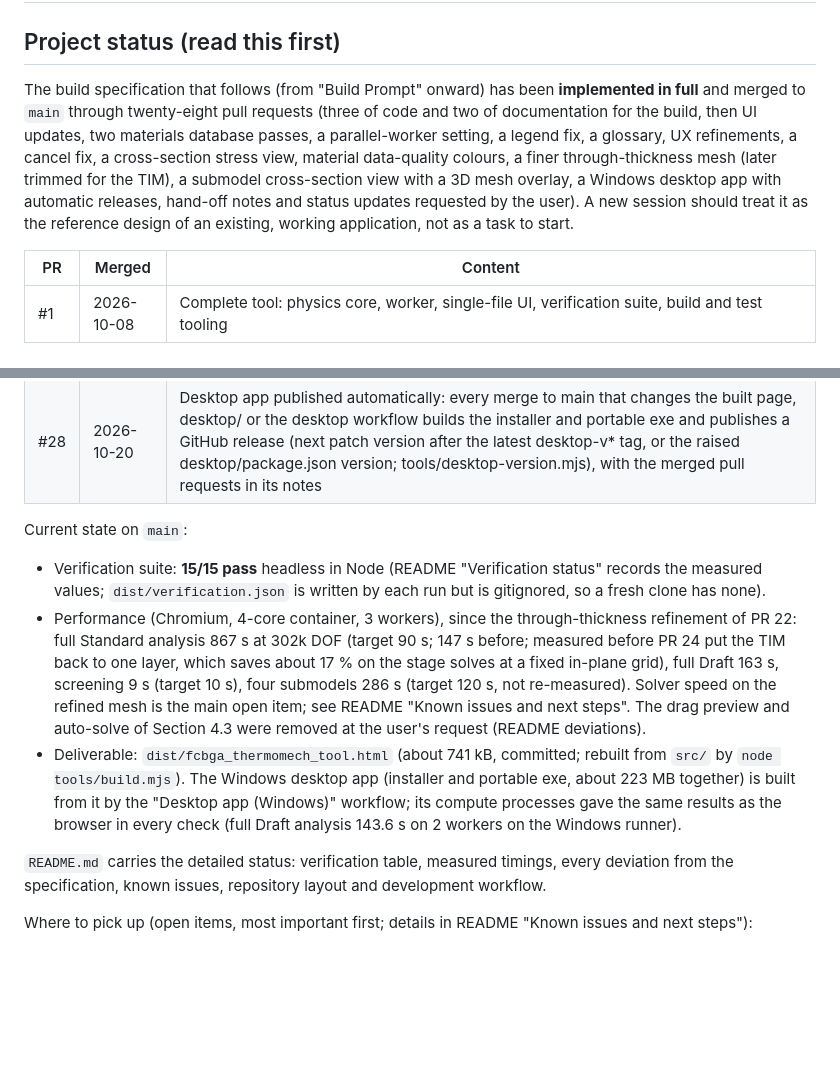
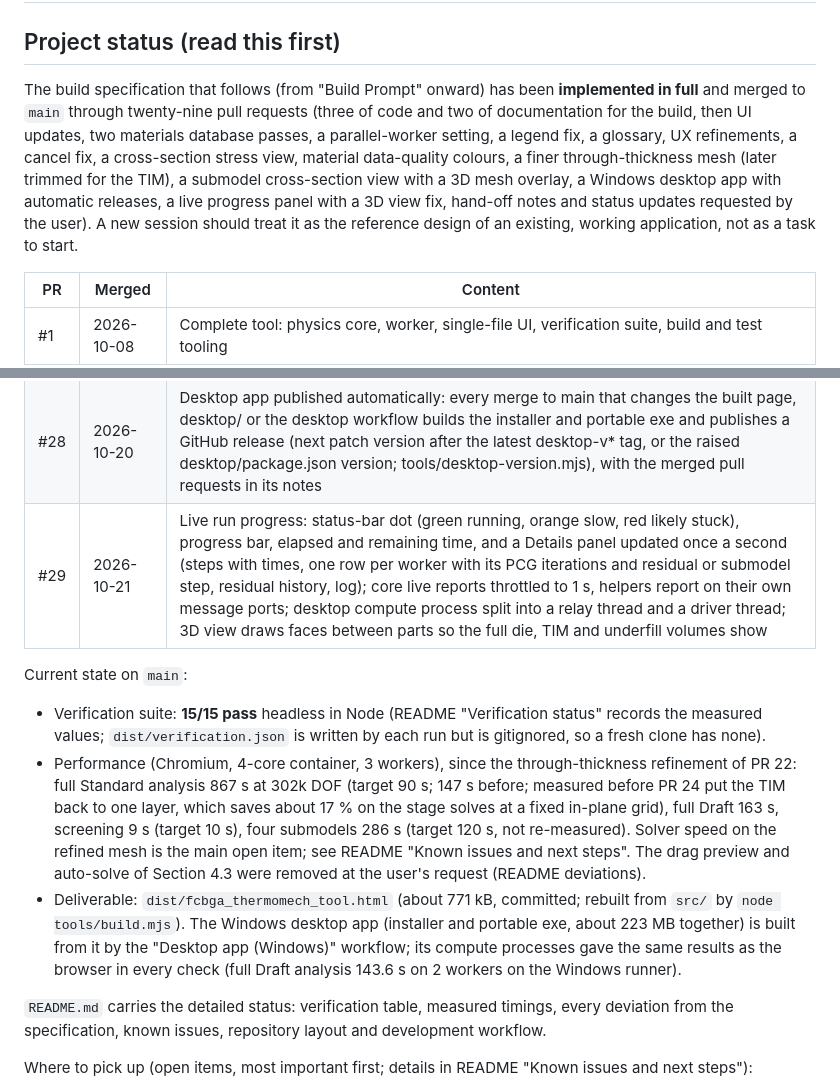
Before and after one commit to ProtonNeutronElectron69/Packaging-TM-modeling-tool, a Markdown page: CLAUDE.md, 2 parts joined by grey strips. Rendered like a GitHub page; blank space fills up the shorter version.

```diff
--- a/CLAUDE.md
+++ b/CLAUDE.md
@@ -2,7 +2,7 @@
 
 ## Project status (read this first)
 
-The build specification that follows (from "Build Prompt" onward) has been **implemented in full** and merged to `main` through twenty-eight pull requests (three of code and two of documentation for the build, then UI updates, two materials database passes, a parallel-worker setting, a legend fix, a glossary, UX refinements, a cancel fix, a cross-section stress view, material data-quality colours, a finer through-thickness mesh (later trimmed for the TIM), a submodel cross-section view with a 3D mesh overlay, a Windows desktop app with automatic releases, hand-off notes and status updates requested by the user). A new session should treat it as the reference design of an existing, working application, not as a task to start.
+The build specification that follows (from "Build Prompt" onward) has been **implemented in full** and merged to `main` through twenty-nine pull requests (three of code and two of documentation for the build, then UI updates, two materials database passes, a parallel-worker setting, a legend fix, a glossary, UX refinements, a cancel fix, a cross-section stress view, material data-quality colours, a finer through-thickness mesh (later trimmed for the TIM), a submodel cross-section view with a 3D mesh overlay, a Windows desktop app with automatic releases, a live progress panel with a 3D view fix, hand-off notes and status updates requested by the user). A new session should treat it as the reference design of an existing, working application, not as a task to start.
 
 | PR | Merged | Content |
 |---|---|---|
@@ -34,12 +34,13 @@ The build specification that follows (from "Build Prompt" onward) has been **imp
 | #26 | 2026-10-19 | Windows desktop app (Electron): the page runs in its own window and every worker is a separate compute process on the computer (running the page's own core and driver, helpers as worker threads), so runs are no longer bounded by the browser's per-tab memory allowance (Edge and Brave stopped at about 10 GB); installer and portable exe built by a GitHub Actions workflow on Windows; a stopped compute process is reported with Restore analysis; bundled three.js; 3D view shows a message when WebGL is missing; desktop smoke test and compute-process check |
 | #27 | 2026-10-19 | Desktop workflow publishes a GitHub release from a manual run (release_tag and release_target inputs; the workflow's token creates the tag), used for desktop-v1.0.0 on the PR 26 merge |
 | #28 | 2026-10-20 | Desktop app published automatically: every merge to main that changes the built page, desktop/ or the desktop workflow builds the installer and portable exe and publishes a GitHub release (next patch version after the latest desktop-v* tag, or the raised desktop/package.json version; tools/desktop-version.mjs), with the merged pull requests in its notes |
+| #29 | 2026-10-21 | Live run progress: status-bar dot (green running, orange slow, red likely stuck), progress bar, elapsed and remaining time, and a Details panel updated once a second (steps with times, one row per worker with its PCG iterations and residual or submodel step, residual history, log); core live reports throttled to 1 s, helpers report on their own message ports; desktop compute process split into a relay thread and a driver thread; 3D view draws faces between parts so the full die, TIM and underfill volumes show |
 
 Current state on `main`:
 
 - Verification suite: **15/15 pass** headless in Node (README "Verification status" records the measured values; `dist/verification.json` is written by each run but is gitignored, so a fresh clone has none).
 - Performance (Chromium, 4-core container, 3 workers), since the through-thickness refinement of PR 22: full Standard analysis 867 s at 302k DOF (target 90 s; 147 s before; measured before PR 24 put the TIM back to one layer, which saves about 17 % on the stage solves at a fixed in-plane grid), full Draft 163 s, screening 9 s (target 10 s), four submodels 286 s (target 120 s, not re-measured). Solver speed on the refined mesh is the main open item; see README "Known issues and next steps". The drag preview and auto-solve of Section 4.3 were removed at the user's request (README deviations).
-- Deliverable: `dist/fcbga_thermomech_tool.html` (about 741 kB, committed; rebuilt from `src/` by `node tools/build.mjs`). The Windows desktop app (installer and portable exe, about 223 MB together) is built from it by the "Desktop app (Windows)" workflow; its compute processes gave the same results as the browser in every check (full Draft analysis 143.6 s on 2 workers on the Windows runner).
+- Deliverable: `dist/fcbga_thermomech_tool.html` (about 771 kB, committed; rebuilt from `src/` by `node tools/build.mjs`). The Windows desktop app (installer and portable exe, about 223 MB together) is built from it by the "Desktop app (Windows)" workflow; its compute processes gave the same results as the browser in every check (full Draft analysis 143.6 s on 2 workers on the Windows runner).
 
 `README.md` carries the detailed status: verification table, measured timings, every deviation from the specification, known issues, repository layout and development workflow.
 
```
Also changed, not shown: README.md (+2 -1 lines).
